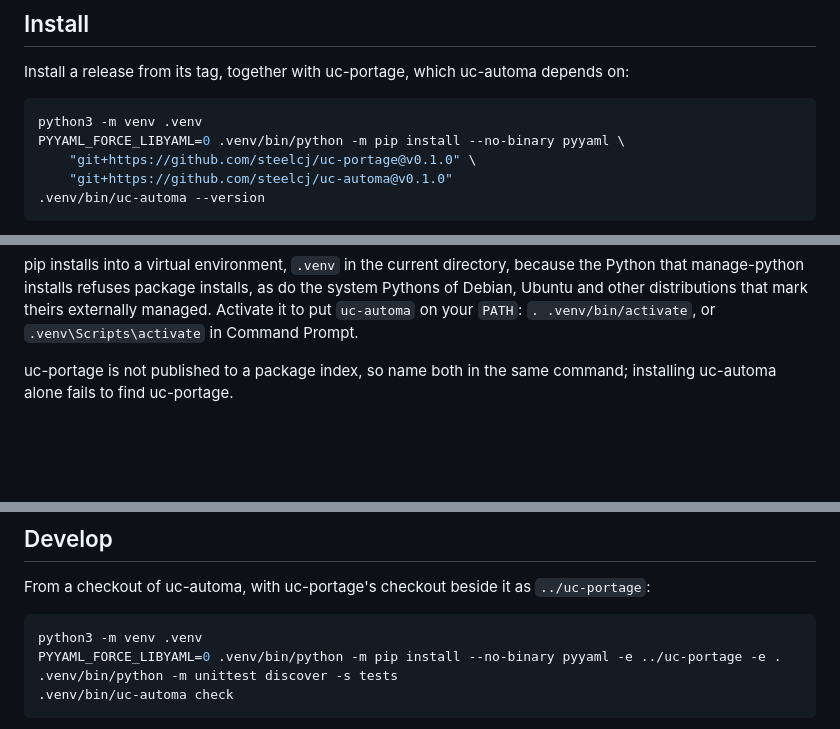
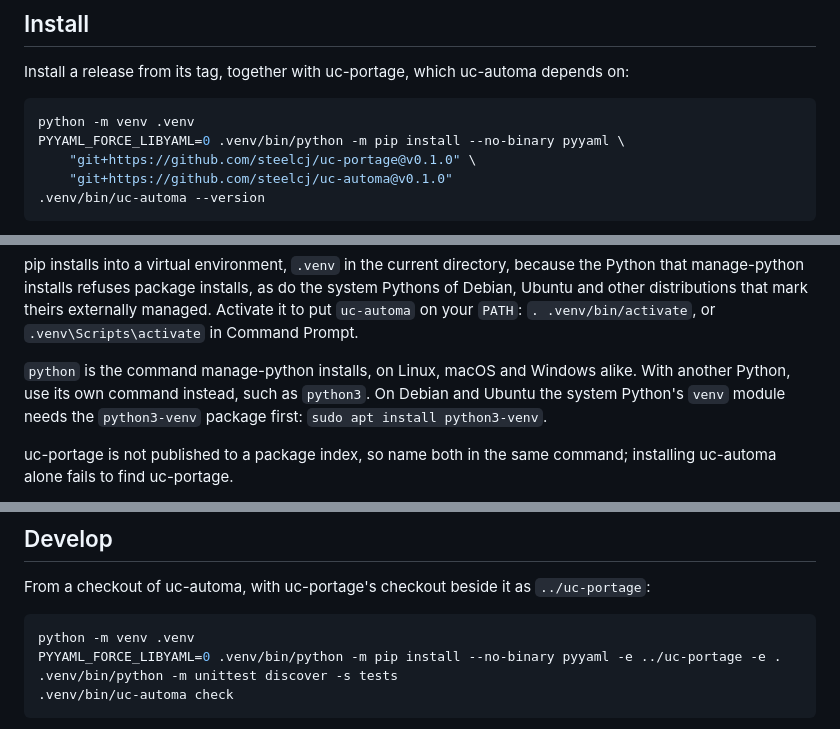
Before and after one commit to steelcj/uc-automa, a Markdown page: README.md, 3 parts joined by grey strips. Drawn GitHub-style; blank space fills up the shorter version.

Commit message:
README: Linux and macOS commands run python, with a note for other Pythons
On Ubuntu, python3 is the system Python, whose venv module needs the
python3-venv package; manage-python's command is python on every
platform. Every sh block was run as extracted in the clean Linux
container, as an ordinary user with the login PATH.

Co-Authored-By: Claude Opus 5.5 <noreply@anthropic.com>

````diff
--- a/README.md
+++ b/README.md
@@ -21,7 +21,7 @@ Python 3.8 or later, PyYAML, uc-portage 0.1.x and git.
 Install a release from its tag, together with uc-portage, which uc-automa depends on:
 
 ```sh
-python3 -m venv .venv
+python -m venv .venv
 PYYAML_FORCE_LIBYAML=0 .venv/bin/python -m pip install --no-binary pyyaml \
     "git+https://github.com/steelcj/uc-portage@v0.1.0" \
     "git+https://github.com/steelcj/uc-automa@v0.1.0"
@@ -38,6 +38,8 @@ set PYYAML_FORCE_LIBYAML=0
 ```
 
 pip installs into a virtual environment, `.venv` in the current directory, because the Python that manage-python installs refuses package installs, as do the system Pythons of Debian, Ubuntu and other distributions that mark theirs externally managed. Activate it to put `uc-automa` on your `PATH`: `. .venv/bin/activate`, or `.venv\Scripts\activate` in Command Prompt.
+
+`python` is the command manage-python installs, on Linux, macOS and Windows alike. With another Python, use its own command instead, such as `python3`. On Debian and Ubuntu the system Python's `venv` module needs the `python3-venv` package first: `sudo apt install python3-venv`.
 
 uc-portage is not published to a package index, so name both in the same command; installing uc-automa alone fails to find uc-portage.
 
@@ -87,7 +89,7 @@ A platform is verified for uc-automa by a verification run: its unit tests, also
 From a checkout of uc-automa, with uc-portage's checkout beside it as `../uc-portage`:
 
 ```sh
-python3 -m venv .venv
+python -m venv .venv
 PYYAML_FORCE_LIBYAML=0 .venv/bin/python -m pip install --no-binary pyyaml -e ../uc-portage -e .
 .venv/bin/python -m unittest discover -s tests
 .venv/bin/uc-automa check
````
Also changed, not shown: CHANGELOG.md (+1 -0 lines).
